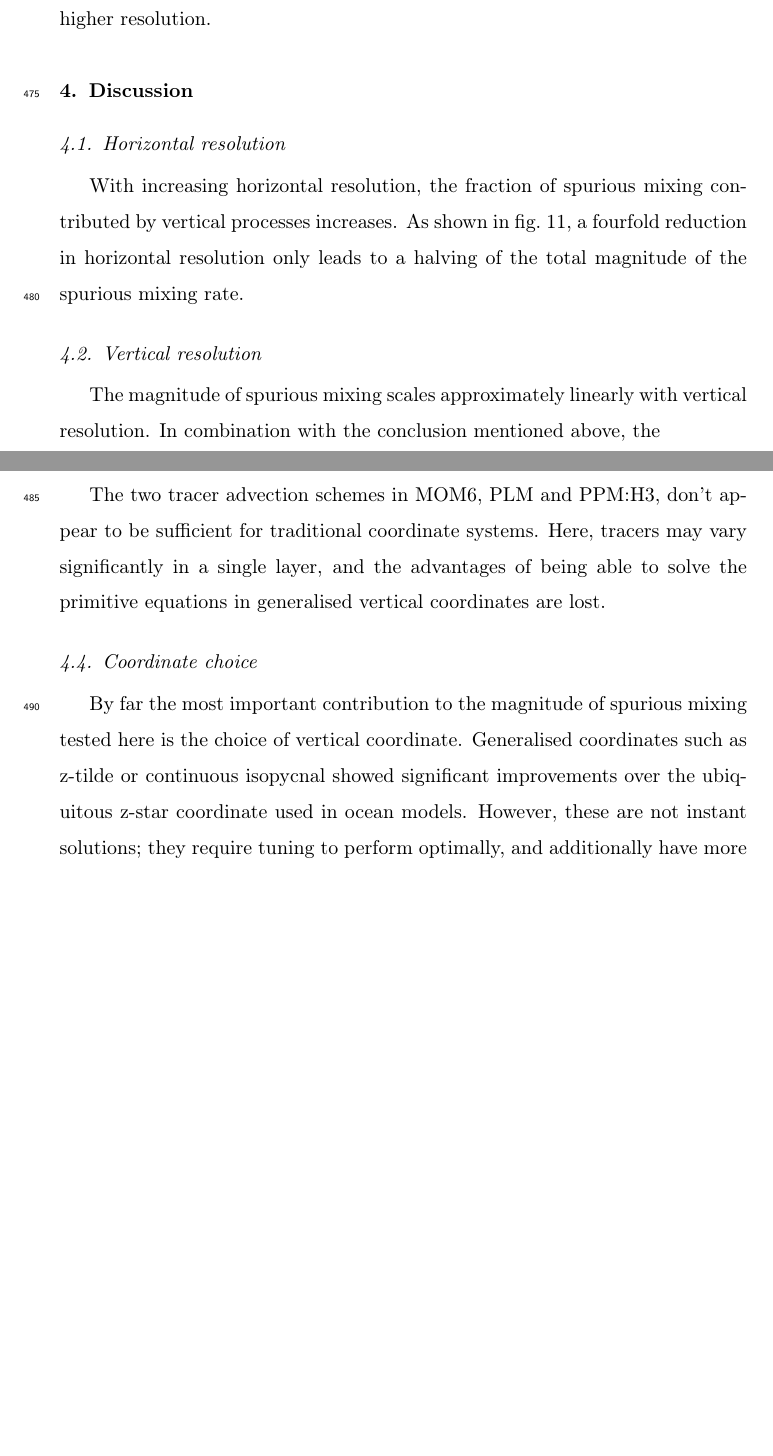
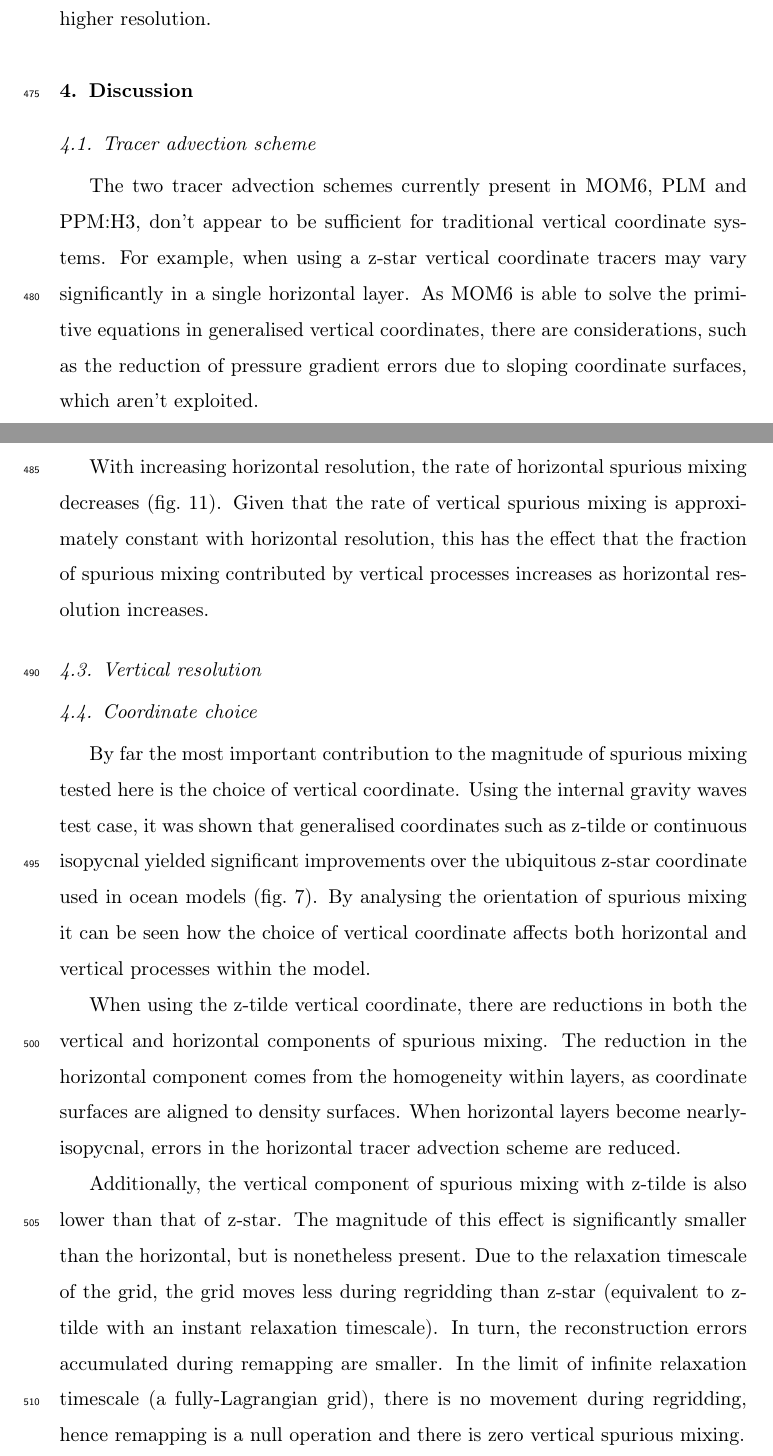
Before and after one commit to angus-g/mom6-spurious, a LaTeX paper (writing/paper/latex/report.tex, which reads writing/paper/latex/discussion.tex): two parts of pages 23 and 24 of 27 before the commit and two parts of pages 23 and 24 of 28 after it, joined at a grey line, cut so that both start at the same text, the shorter picture padded with empty space. Compiled offline with pdfLaTeX.

Commit message:
[writing]: Discussion tweaks

```diff
--- a/writing/paper/latex/discussion.tex
+++ b/writing/paper/latex/discussion.tex
@@ -1,14 +1,27 @@
 \section{Discussion}
-% TODO expand points
+\subsection{Tracer advection scheme}
+The two tracer advection schemes currently present in MOM6, PLM and PPM:H3, don't appear to be sufficient for traditional vertical coordinate systems. For example, when using a z-star vertical coordinate tracers may vary significantly in a single horizontal layer. As MOM6 is able to solve the primitive equations in generalised vertical coordinates, there are considerations, such as the reduction of pressure gradient errors due to sloping coordinate surfaces, which aren't exploited.
+% mention other advection schemes? FCT in MPAS-O; seventh-order, Prather, etc.
 
 \subsection{Horizontal resolution}
-With increasing horizontal resolution, the fraction of spurious mixing contributed by vertical processes increases. As shown in \cref{fig:eddies-drpe}, a fourfold reduction in horizontal resolution only leads to a halving of the total magnitude of the spurious mixing rate.
+With increasing horizontal resolution, the rate of horizontal spurious mixing decreases (\cref{fig:eddies-drpe}). Given that the rate of vertical spurious mixing is approximately constant with horizontal resolution, this has the effect that the fraction of spurious mixing contributed by vertical processes increases as horizontal resolution increases.
 
 \subsection{Vertical resolution}
-The magnitude of spurious mixing scales approximately linearly with vertical resolution. In combination with the conclusion mentioned above, the
-
-\subsection{Advection scheme}
-The two tracer advection schemes in MOM6, PLM and PPM:H3, don't appear to be sufficient for traditional coordinate systems. Here, tracers may vary significantly in a single layer, and the advantages of being able to solve the primitive equations in generalised vertical coordinates are lost.
+% NOTE vertical spurious mixing rate is inversely proportional to vertical resolution
+% maybe a higher-order effect than horizontal resolution? (careful with log scales)
 
 \subsection{Coordinate choice}
-By far the most important contribution to the magnitude of spurious mixing tested here is the choice of vertical coordinate. Generalised coordinates such as z-tilde or continuous isopycnal showed significant improvements over the ubiquitous z-star coordinate used in ocean models. However, these are not instant solutions; they require tuning to perform optimally, and additionally have more stringent stability and configuration requirements.
+By far the most important contribution to the magnitude of spurious mixing tested here is the choice of vertical coordinate. Using the internal gravity waves test case, it was shown that generalised coordinates such as z-tilde or continuous isopycnal yielded significant improvements over the ubiquitous z-star coordinate used in ocean models (\cref{fig:waves-drpe}). By analysing the orientation of spurious mixing it can be seen how the choice of vertical coordinate affects both horizontal and vertical processes within the model.
+
+When using the z-tilde vertical coordinate, there are reductions in both the vertical and horizontal components of spurious mixing. The reduction in the horizontal component comes from the homogeneity within layers, as coordinate surfaces are aligned to density surfaces. When horizontal layers become nearly-isopycnal, errors in the horizontal tracer advection scheme are reduced. % XXX more explanation here?
+
+Additionally, the vertical component of spurious mixing with z-tilde is also lower than that of z-star. The magnitude of this effect is significantly smaller than the horizontal, but is nonetheless present. Due to the relaxation timescale of the grid, the grid moves less during regridding than z-star (equivalent to z-tilde with an instant relaxation timescale). In turn, the reconstruction errors accumulated during remapping are smaller. In the limit of infinite relaxation timescale (a fully-Lagrangian grid), there is no movement during regridding, hence remapping is a null operation and there is zero vertical spurious mixing.
+
+% rho is better still -- doesn't seem like we can say much about it though?
+
+% concluding statement?
+However, these are not instant solutions; they require tuning to perform optimally, and additionally have more stringent stability and configuration requirements.
+
+\subsection{Further development/shortcomings/conclusions}
+% XXX do we need this section?
+% - we can compare the contributions of horizontal and vertical processes to spurious mixing
```
